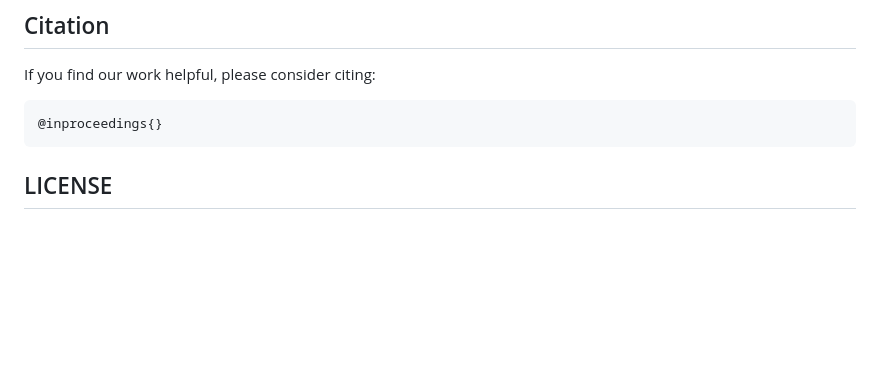
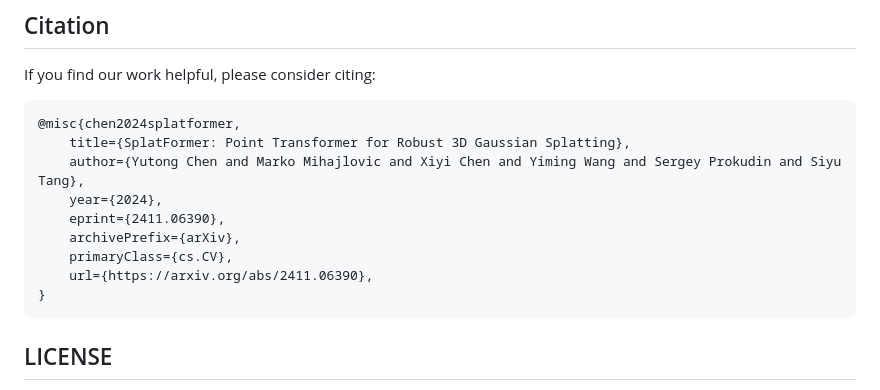
Before and after one commit to hchautran/SplatFormer, a Markdown page: README.md, the part around the change. Drawn GitHub-style; blank space fills up the shorter version.

````diff
--- a/README.md
+++ b/README.md
@@ -77,7 +77,15 @@ Then under the output directory (e.g. outputs/objaverse_splatformer/test), you c
 ## Citation
 If you find our work helpful, please consider citing:
 ```bibtex
-@inproceedings{}
+@misc{chen2024splatformer,
+    title={SplatFormer: Point Transformer for Robust 3D Gaussian Splatting},
+    author={Yutong Chen and Marko Mihajlovic and Xiyi Chen and Yiming Wang and Sergey Prokudin and Siyu Tang},
+    year={2024},
+    eprint={2411.06390},
+    archivePrefix={arXiv},
+    primaryClass={cs.CV},
+    url={https://arxiv.org/abs/2411.06390},
+}
 ```
 
 ## LICENSE
````
